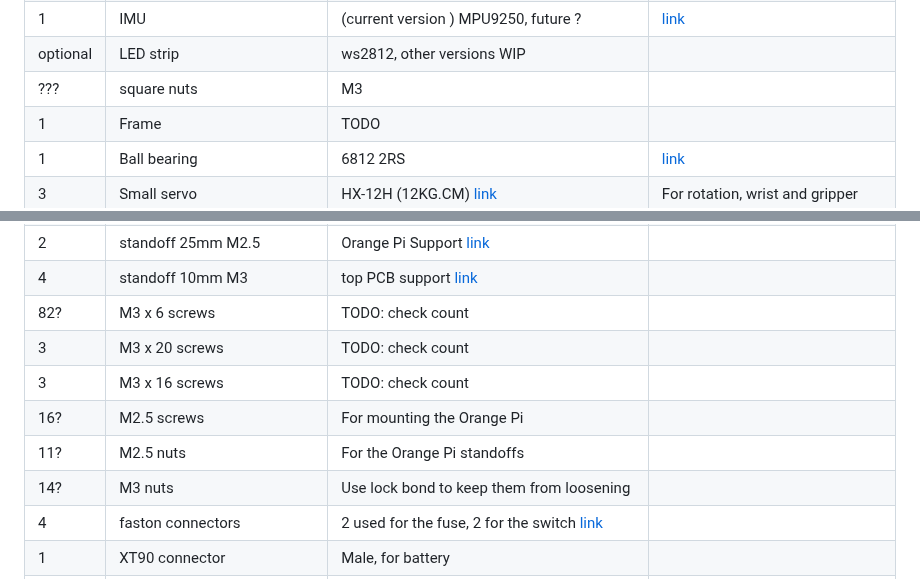
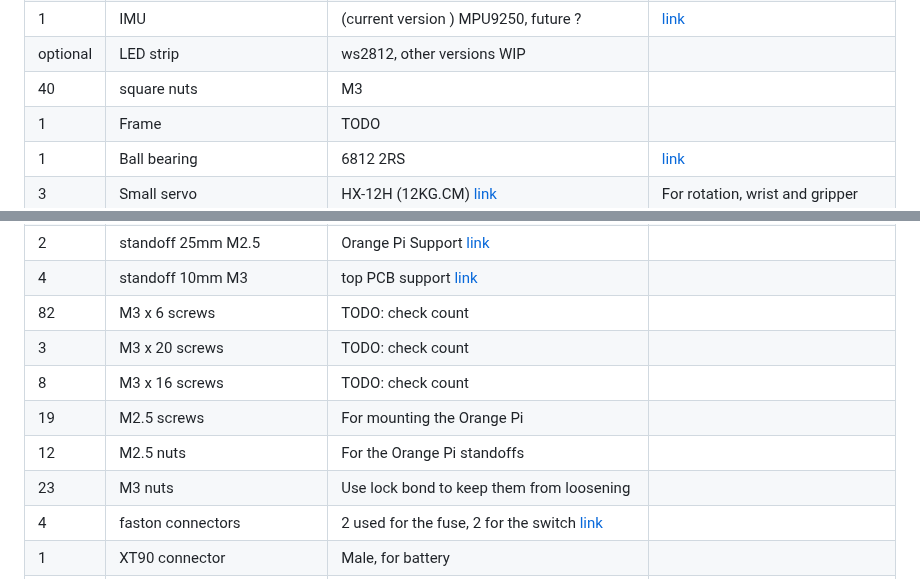
Before and after one commit to mirte-robot/mirte-documentation, a Markdown page: doc/mirte_master.md, 2 parts joined by grey strips. GitHub-like rendering.

Commit message:
update number of parts

```diff
--- a/doc/mirte_master.md
+++ b/doc/mirte_master.md
@@ -240,7 +240,7 @@ This is the list of parts we used for the MIRTE-master. Links show the parts we
 | 4 |Sonar | HC-SR04|[link](https://nl.aliexpress.com/item/32283526790.html) |
 | 1 |IMU | (current version ) MPU9250, future ? | [link](https://nl.aliexpress.com/item/1005007196461566.html) |
 | optional |LED strip | ws2812, other versions WIP ||
-| ??? | square nuts | M3 | |
+| 40 | square nuts | M3 | |
 | 1 | Frame | TODO ||
 | 1 |Ball bearing| 6812 2RS|[link](https://nl.aliexpress.com/item/1005007420073930.html) |
 | 3 | Small servo |	HX-12H (12KG.CM) [link](https://www.hiwonder.com/products/hx-12h) | For rotation, wrist and gripper |
@@ -250,12 +250,12 @@ This is the list of parts we used for the MIRTE-master. Links show the parts we
 | 3 | standoff 20mm M3 | support for top plate, space used for lidar [link](https://nl.rs-online.com/web/p/standoffs/1768417) |
 | 2 | standoff 25mm M2.5 | Orange Pi Support [link](https://nl.rs-online.com/web/p/standoffs/2052959) |
 | 4 | standoff 10mm M3 | top PCB support [link](https://nl.rs-online.com/web/p/standoffs/1768379) |
-| 82? | M3 x 6 screws | TODO: check count |
+| 82 | M3 x 6 screws | TODO: check count |
 | 3 | M3 x 20 screws | TODO: check count |
-| 3 | M3 x 16 screws | TODO: check count |
-| 16? | M2.5 screws | For mounting the Orange Pi|
-| 11? | M2.5 nuts | For the Orange Pi standoffs |
-| 14? | M3 nuts | Use lock bond to keep them from loosening |
+| 8 | M3 x 16 screws | TODO: check count |
+| 19 | M2.5 screws | For mounting the Orange Pi|
+| 12 | M2.5 nuts | For the Orange Pi standoffs |
+| 23 | M3 nuts | Use lock bond to keep them from loosening |
 | 4 | faston connectors | 2 used for the fuse, 2 for the switch [link](https://www.conrad.nl/nl/p/vogt-verbindungstechnik-3970-platte-stekker-male-insteekbreedte-6-3-mm-insteekdikte-0-8-mm-180-volledig-geisoleer-736986.html) |
 | 1 | XT90 connector | Male, for battery |
 | 1 | USB C charger | Charge board requires a dumb charger, like [Ikea charger](https://www.ikea.com/nl/nl/p/smahagel-usb-lader-met-3-poorten-wit-60539177/) and a USB-A to USB-C cable |
```
